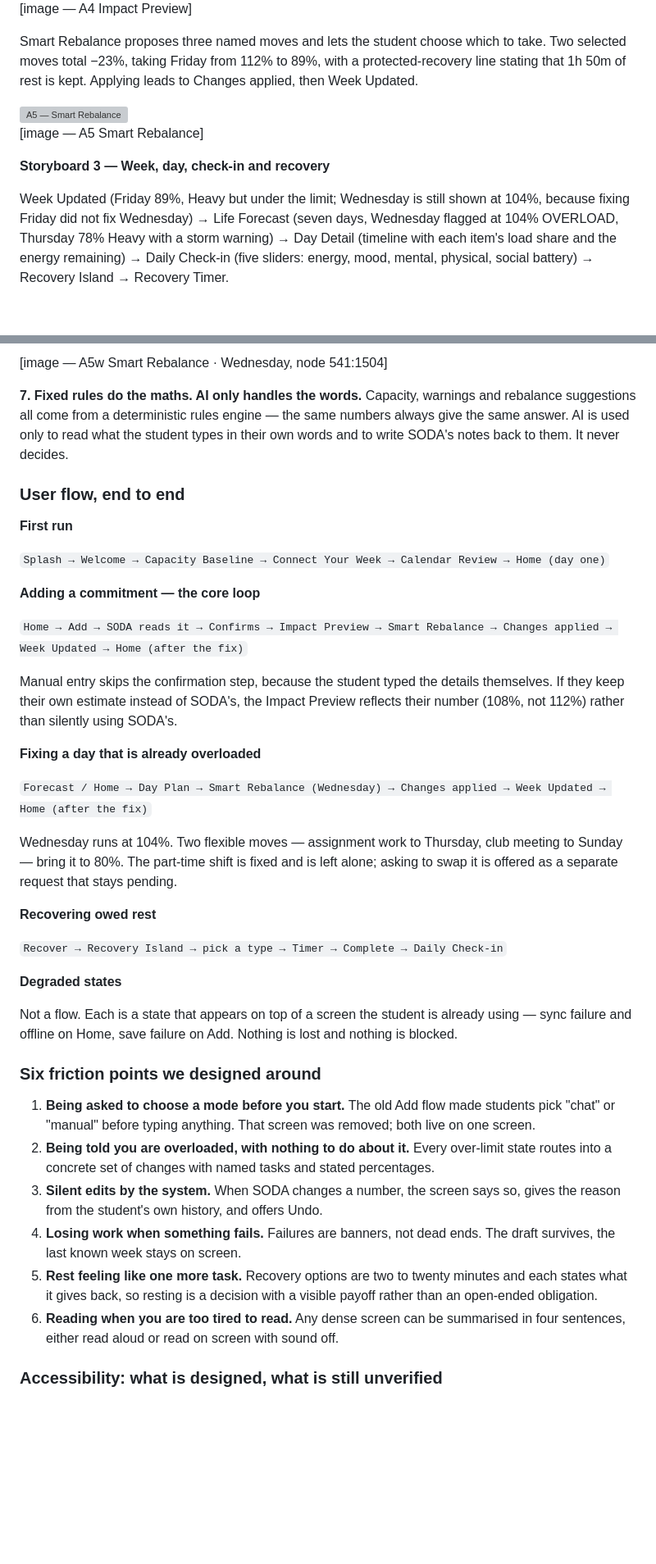
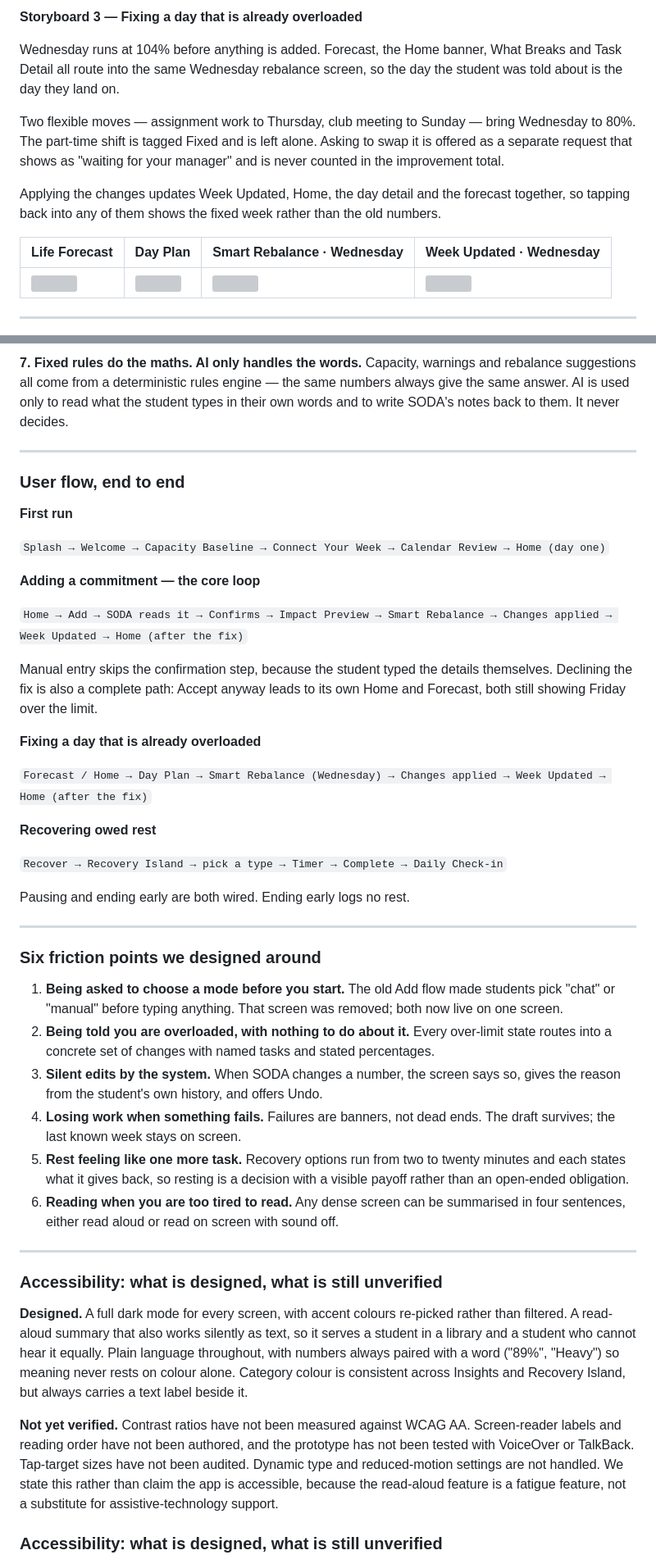
Before and after one commit to scenery9/SODA, a Markdown page: README.md, 2 parts joined by grey strips. Shown at 82% size. Rendered like a GitHub page; blank space fills up the shorter version; grey boxes are pictures that could not be loaded.

Commit message:
Revise README for UI prototype and storyboard details
Updated UI prototype link and improved clarity in storyboard descriptions.

```diff
--- a/README.md
+++ b/README.md
@@ -202,15 +237,23 @@ primary action is not "Save", it is "Fix my week"; the alternative is "Accept an
 
-[image — A4 Impact Preview]
+**Storyboard 3 — Fixing a day that is already overloaded**
 
-Smart Rebalance proposes three named moves and lets the student choose which to take. Two selected moves total −23%, taking Friday from 112% to 89%, with a protected-recovery line stating that 1h 50m of rest is
-kept. Applying leads to Changes applied, then Week Updated.
+Wednesday runs at 104% before anything is added. Forecast, the Home
+banner, What Breaks and Task Detail all route into the same Wednesday
+rebalance screen, so the day the student was told about is the day they
+land on.
 
-<img width="393" height="852" alt="A5 — Smart Rebalance" src="https://github.com/user-attachments/assets/773c69fe-3b31-4581-bcb1-d0ba9d508672" />
+Two flexible moves — assignment work to Thursday, club meeting to Sunday —
+bring Wednesday to 80%. The part-time shift is tagged Fixed and is left
+alone. Asking to swap it is offered as a separate request that shows as
+"waiting for your manager" and is never counted in the improvement total.
 
-[image — A5 Smart Rebalance]
+Applying the changes updates Week Updated, Home, the day detail and the
+forecast together, so tapping back into any of them shows the fixed week
+rather than the old numbers.
 
-**Storyboard 3 — Week, day, check-in and recovery**
+| Life Forecast | Day Plan | Smart Rebalance · Wednesday | Week Updated · Wednesday |
+|---|---|---|---|
+| <img src="images/f1-forecast.png" width="180"> | <img src="images/f2-day-plan.png" width="180"> | <img src="images/a5w-rebalance-wednesday.png" width="180"> | <img src="images/h3w-week-updated-wednesday.png" width="180"> |
 
-Week Updated (Friday 89%, Heavy but under the limit; Wednesday is still shown at 104%, because fixing Friday did not fix Wednesday) → Life Forecast (seven days, Wednesday flagged at 104% OVERLOAD, Thursday 78%
-Heavy with a storm warning) → Day Detail (timeline with each item's load share and the energy remaining) → Daily Check-in (five sliders: energy, mood, mental, physical, social battery) → Recovery Island → Recovery Timer.
+---
 
@@ -259,39 +362,48 @@ but the swap shows as "waiting for your manager" and is never counted in the imp
 
-[image — A5w Smart Rebalance · Wednesday, node 541:1504]
+**7. Fixed rules do the maths. AI only handles the words.** Capacity,
+warnings and rebalance suggestions all come from a deterministic rules
+engine — the same numbers always give the same answer. AI is used only to
+read what the student types in their own words and to write SODA's notes
+back to them. It never decides.
 
-**7. Fixed rules do the maths. AI only handles the words.** Capacity, warnings and rebalance suggestions all come from a deterministic rules engine — the same numbers always give the same answer. AI is used only to read what the student types in their own words and to write SODA's notes back to them. It never decides.
+---
 
 ### User flow, end to end
 
 **First run**
 
-`Splash → Welcome → Capacity Baseline → Connect Your Week → Calendar Review → Home (day one)`
+`Splash → Welcome → Capacity Baseline → Connect Your Week →
+Calendar Review → Home (day one)`
 
 **Adding a commitment — the core loop**
 
-`Home → Add → SODA reads it → Confirms → Impact Preview → Smart Rebalance → Changes applied → Week Updated → Home (after the fix)`
+`Home → Add → SODA reads it → Confirms → Impact Preview →
+Smart Rebalance → Changes applied → Week Updated → Home (after the fix)`
 
-Manual entry skips the confirmation step, because the student typed the details themselves. If they keep their own estimate instead of SODA's, the Impact Preview reflects their number (108%, not 112%) rather than silently using SODA's.
+Manual entry skips the confirmation step, because the student typed the
+details themselves. Declining the fix is also a complete path: Accept
+anyway leads to its own Home and Forecast, both still showing Friday over
+the limit.
 
 **Fixing a day that is already overloaded**
 
-`Forecast / Home → Day Plan → Smart Rebalance (Wednesday) → Changes applied → Week Updated → Home (after the fix)`
-
-Wednesday runs at 104%. Two flexible moves — assignment work to Thursday, club meeting to Sunday — bring it to 80%. The part-time shift is fixed and is left alone; asking to swap it is offered as a separate request that stays pending.
+`Forecast / Home → Day Plan → Smart Rebalance (Wednesday) →
+Changes applied → Week Updated → Home (after the fix)`
 
 **Recovering owed rest**
 
-`Recover → Recovery Island → pick a type → Timer → Complete → Daily Check-in`
+`Recover → Recovery Island → pick a type → Timer → Complete →
+Daily Check-in`
 
-**Degraded states**
+Pausing and ending early are both wired. Ending early logs no rest.
 
-Not a flow. Each is a state that appears on top of a screen the student is already using — sync failure and offline on Home, save failure on Add. Nothing is lost and nothing is blocked.
+---
 
 ### Six friction points we designed around
 
 1. **Being asked to choose a mode before you start.** The old Add flow made
    students pick "chat" or "manual" before typing anything. That screen was
-   removed; both live on one screen.
+   removed; both now live on one screen.
 2. **Being told you are overloaded, with nothing to do about it.** Every
    over-limit state routes into a concrete set of changes with named tasks
    and stated percentages.
@@ -299,13 +411,33 @@ Not a flow. Each is a state that appears on top of a screen the student is alrea
    says so, gives the reason from the student's own history, and offers
    Undo.
 4. **Losing work when something fails.** Failures are banners, not dead
-   ends. The draft survives, the last known week stays on screen.
-5. **Rest feeling like one more task.** Recovery options are two to twenty
-   minutes and each states what it gives back, so resting is a decision
-   with a visible payoff rather than an open-ended obligation.
+   ends. The draft survives; the last known week stays on screen.
+5. **Rest feeling like one more task.** Recovery options run from two to
+   twenty minutes and each states what it gives back, so resting is a
+   decision with a visible payoff rather than an open-ended obligation.
 6. **Reading when you are too tired to read.** Any dense screen can be
    summarised in four sentences, either read aloud or read on screen with
    sound off.
+
+---
+
+### Accessibility: what is designed, what is still unverified
+
+**Designed.** A full dark mode for every screen, with accent colours
+re-picked rather than filtered. A read-aloud summary that also works
+silently as text, so it serves a student in a library and a student who
+cannot hear it equally. Plain language throughout, with numbers always
+paired with a word ("89%", "Heavy") so meaning never rests on colour alone.
+Category colour is consistent across Insights and Recovery Island, but
+always carries a text label beside it.
+
+**Not yet verified.** Contrast ratios have not been measured against
+WCAG AA. Screen-reader labels and reading order have not been authored, and
+the prototype has not been tested with VoiceOver or TalkBack. Tap-target
+sizes have not been audited. Dynamic type and reduced-motion settings are
+not handled. We state this rather than claim the app is accessible, because
+the read-aloud feature is a fatigue feature, not a substitute for
+assistive-technology support.
 
 ### Accessibility: what is designed, what is still unverified
 
```
Also changed, not shown: other parts of README.md (+135 -40 lines).
